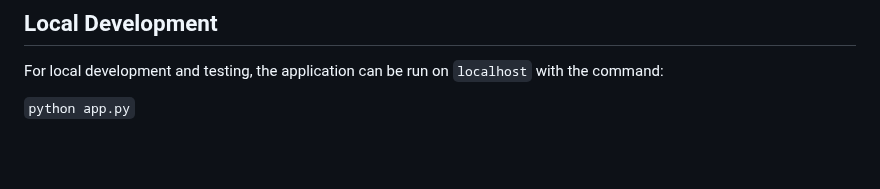
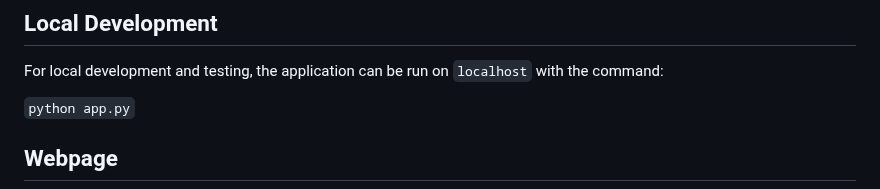
Before and after one commit to MurariHarish/Zillow-data-ML-project, a Markdown page: README.md, the part around the change. GitHub-like rendering; blank space fills up the shorter version.

````diff
--- a/README.md
+++ b/README.md
@@ -238,6 +238,8 @@ The Flask application is containerized, allowing it to be deployed easily in var
 For local development and testing, the application can be run on `localhost` with the command:
 
 ```python app.py```
+
+## Webpage
 ![webpage](templates/webpage.png)
 
 # Model Deployment Pipeline
````
